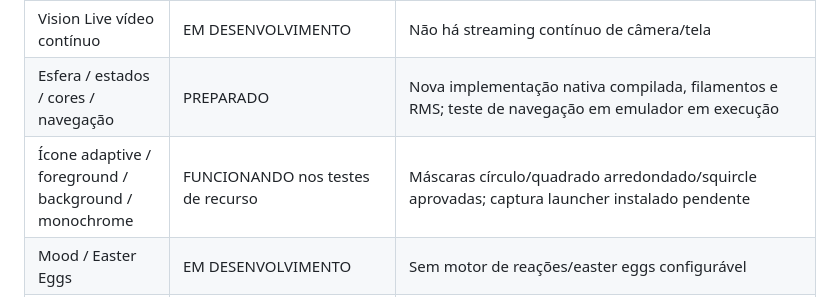
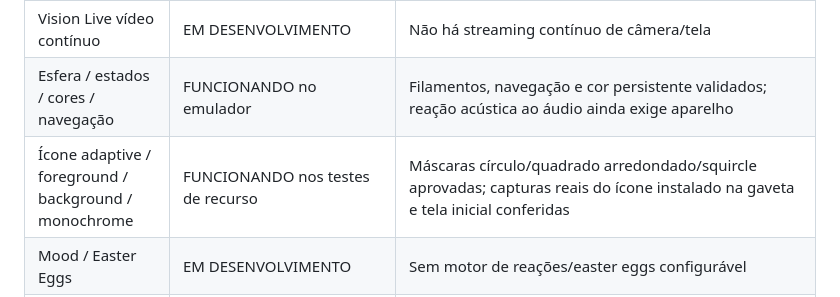
Before and after one commit to mauri20102023-glitch/flux-mobile-build, a Markdown page: docs/evolution/ESTADO-DAS-FUNCOES.md, the part around the change. GitHub-like rendering.

```diff
--- a/docs/evolution/ESTADO-DAS-FUNCOES.md
+++ b/docs/evolution/ESTADO-DAS-FUNCOES.md
@@ -19,8 +19,8 @@
 | MediaProjection / aba inferior | PREPARADO | Captura individual autorizada, encerramento/expiração; validar no Android físico |
 | Vision PDF / câmera | PREPARADO | Foto individual pelo app de câmera, PDFs primeiras três páginas renderizadas; consentimento antes do envio |
 | Vision Live vídeo contínuo | EM DESENVOLVIMENTO | Não há streaming contínuo de câmera/tela |
-| Esfera / estados / cores / navegação | PREPARADO | Nova implementação nativa compilada, filamentos e RMS; teste de navegação em emulador em execução |
-| Ícone adaptive / foreground / background / monochrome | FUNCIONANDO nos testes de recurso | Máscaras círculo/quadrado arredondado/squircle aprovadas; captura launcher instalado pendente |
+| Esfera / estados / cores / navegação | FUNCIONANDO no emulador | Filamentos, navegação e cor persistente validados; reação acústica ao áudio ainda exige aparelho |
+| Ícone adaptive / foreground / background / monochrome | FUNCIONANDO nos testes de recurso | Máscaras círculo/quadrado arredondado/squircle aprovadas; capturas reais do ícone instalado na gaveta e tela inicial conferidas |
 | Mood / Easter Eggs | EM DESENVOLVIMENTO | Sem motor de reações/easter eggs configurável |
 | Chat texto / histórico / contexto | FUNCIONANDO no Core | API e memória validadas; teste nativo pareado completo pendente |
 | Anexos imagem / PDF | PREPARADO | Tela Analisar; sem continuidade de documentos completos no histórico do Chat |
```
Also changed, not shown: docs/evolution/COMO-TESTAR.md (+15 -22 lines), docs/evolution/TESTES.md (+5 -3 lines).
